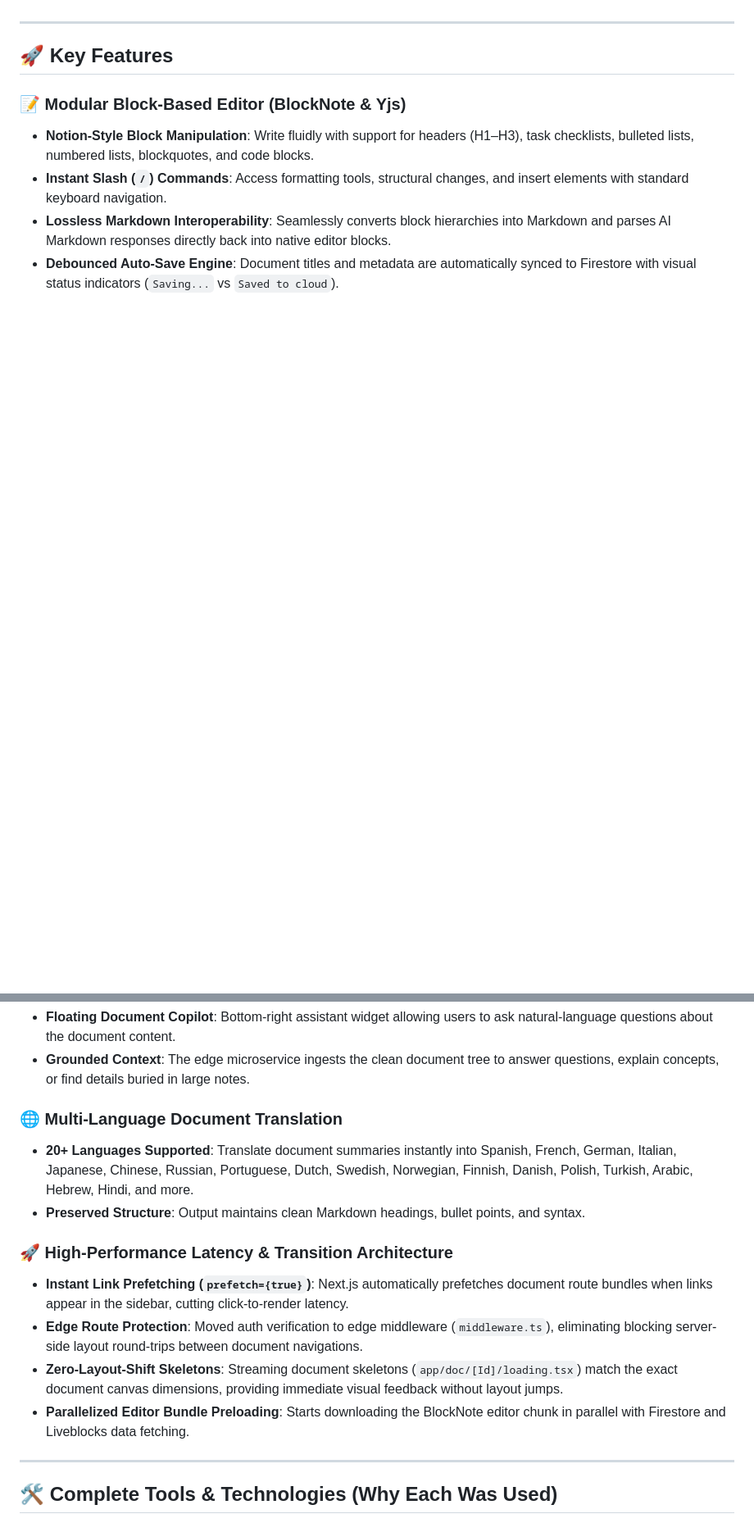
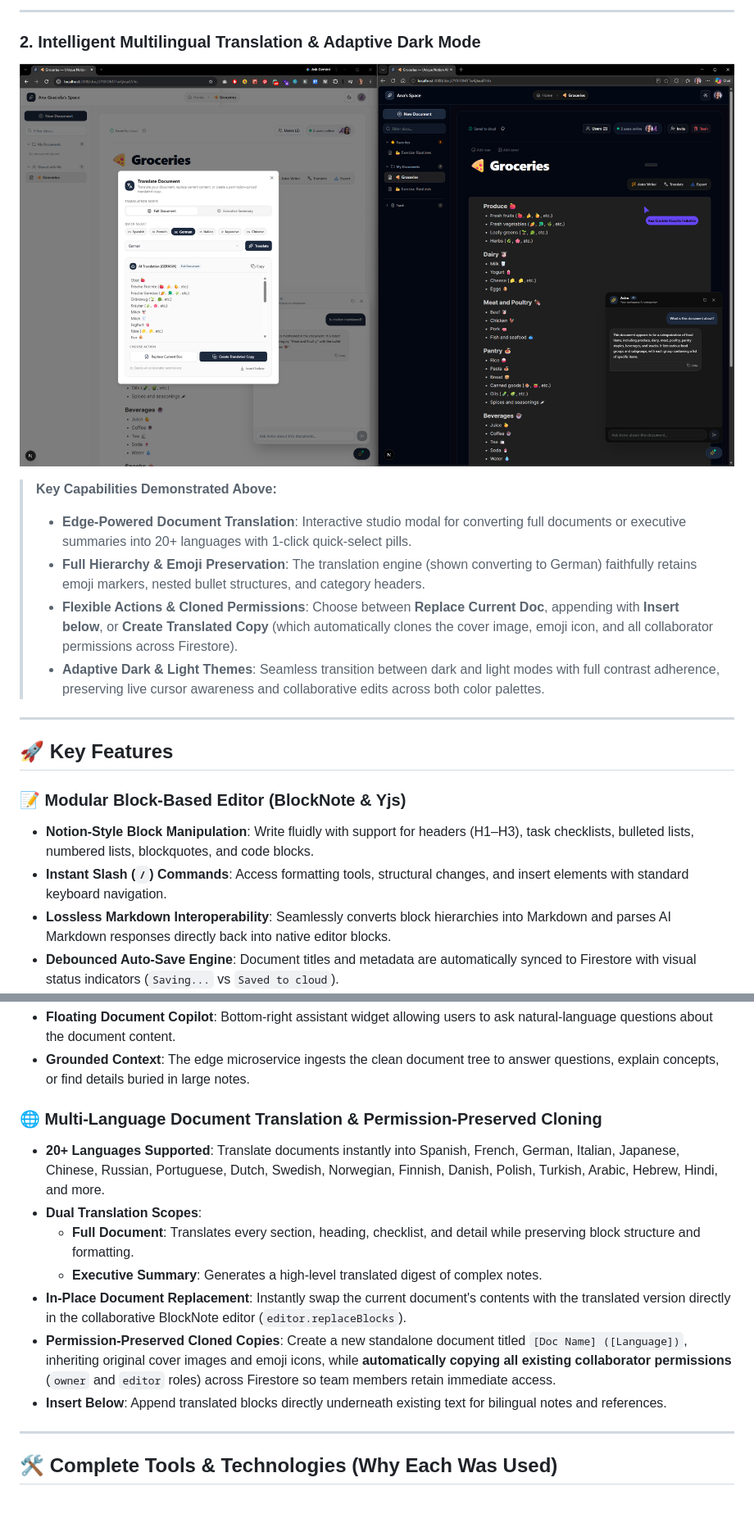
Before and after one commit to AnaGVF/unique-notion-ai, a Markdown page: README.md, 2 parts joined by grey strips. Shown at 82% size. Rendered like a GitHub page; pictures changed too: images/demo_functionality_002.png (added); blank space fills up the shorter version.

```diff
--- a/README.md
+++ b/README.md
@@ -38,3 +53,14 @@ Modern knowledge management and document authoring platforms often suffer from c
+---
+
+### 2. Intelligent Multilingual Translation & Adaptive Dark Mode
+
+![Multilingual Translation & Dark Theme](images/demo_functionality_002.png)
+
+> **Key Capabilities Demonstrated Above:**
+> - **Edge-Powered Document Translation**: Interactive studio modal for converting full documents or executive summaries into 20+ languages with 1-click quick-select pills.
+> - **Full Hierarchy & Emoji Preservation**: The translation engine (shown converting to German) faithfully retains emoji markers, nested bullet structures, and category headers.
+> - **Flexible Actions & Cloned Permissions**: Choose between **Replace Current Doc**, appending with **Insert below**, or **Create Translated Copy** (which automatically clones the cover image, emoji icon, and all collaborator permissions across Firestore).
+> - **Adaptive Dark & Light Themes**: Seamless transition between dark and light modes with full contrast adherence, preserving live cursor awareness and collaborative edits across both color palettes.
 
 ---
 
@@ -94,15 +124,14 @@ Modern knowledge management and document authoring platforms often suffer from c
 - **Floating Document Copilot**: Bottom-right assistant widget allowing users to ask natural-language questions about the document content.
 - **Grounded Context**: The edge microservice ingests the clean document tree to answer questions, explain concepts, or find details buried in large notes.
 
-### 🌐 Multi-Language Document Translation
-- **20+ Languages Supported**: Translate document summaries instantly into Spanish, French, German, Italian, Japanese, Chinese, Russian, Portuguese, Dutch, Swedish, Norwegian, Finnish, Danish, Polish, Turkish, Arabic, Hebrew, Hindi, and more.
-- **Preserved Structure**: Output maintains clean Markdown headings, bullet points, and syntax.
-
-### 🚀 High-Performance Latency & Transition Architecture
-- **Instant Link Prefetching (`prefetch={true}`)**: Next.js automatically prefetches document route bundles when links appear in the sidebar, cutting click-to-render latency.
-- **Edge Route Protection**: Moved auth verification to edge middleware (`middleware.ts`), eliminating blocking server-side layout round-trips between document navigations.
-- **Zero-Layout-Shift Skeletons**: Streaming document skeletons (`app/doc/[Id]/loading.tsx`) match the exact document canvas dimensions, providing immediate visual feedback without layout jumps.
-- **Parallelized Editor Bundle Preloading**: Starts downloading the BlockNote editor chunk in parallel with Firestore and Liveblocks data fetching.
+### 🌐 Multi-Language Document Translation & Permission-Preserved Cloning
+- **20+ Languages Supported**: Translate documents instantly into Spanish, French, German, Italian, Japanese, Chinese, Russian, Portuguese, Dutch, Swedish, Norwegian, Finnish, Danish, Polish, Turkish, Arabic, Hebrew, Hindi, and more.
+- **Dual Translation Scopes**:
+  - **Full Document**: Translates every section, heading, checklist, and detail while preserving block structure and formatting.
+  - **Executive Summary**: Generates a high-level translated digest of complex notes.
+- **In-Place Document Replacement**: Instantly swap the current document's contents with the translated version directly in the collaborative BlockNote editor (`editor.replaceBlocks`).
+- **Permission-Preserved Cloned Copies**: Create a new standalone document titled `[Doc Name] ([Language])`, inheriting original cover images and emoji icons, while **automatically copying all existing collaborator permissions** (`owner` and `editor` roles) across Firestore so team members retain immediate access.
+- **Insert Below**: Append translated blocks directly underneath existing text for bilingual notes and references.
 
 ---
 
```
Also changed, not shown: other parts of README.md (+59 -69 lines), images/demo_functionality_001.png (added), 10 other files.
